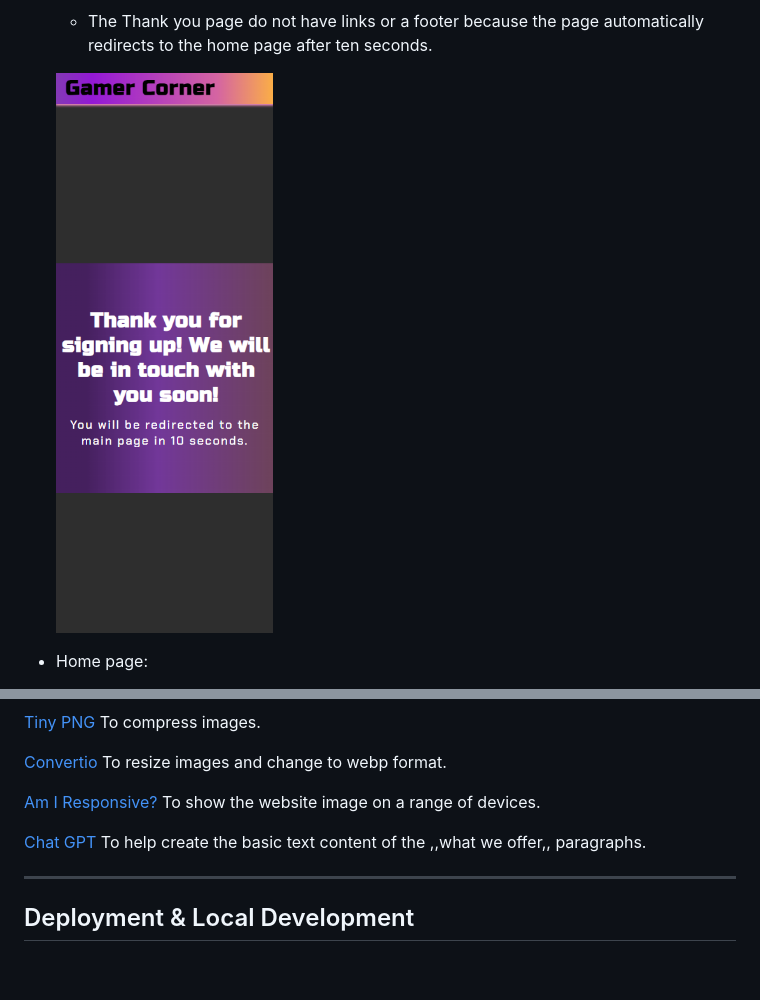
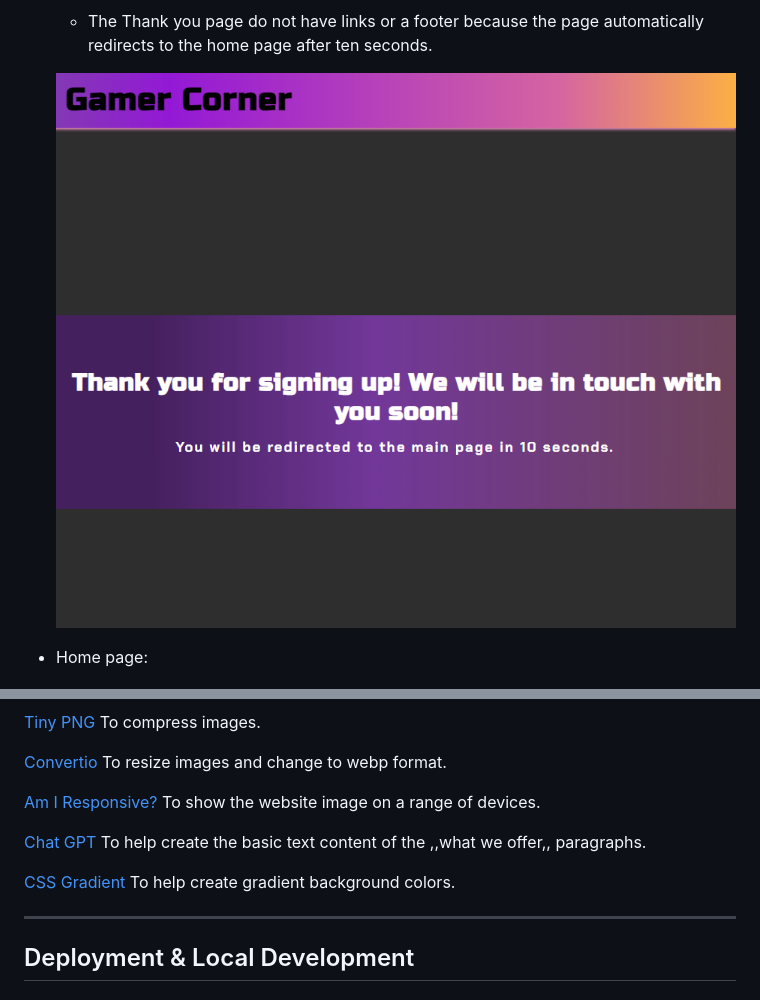
Before and after one commit to Keszi94/gamer_corner, a Markdown page: README.md, 2 parts joined by grey strips. Drawn GitHub-style; pictures changed too: assets/images/readme-images/thankyounomenuscrs.png (added), assets/images/readme-images/thankyoupagescrs.png (deleted); blank space fills up the shorter version.

```diff
--- a/README.md
+++ b/README.md
@@ -133,7 +133,7 @@ The website is comprised of four pages, three of which are accessible from the n
 
    * The Thank you page do not have links or a footer because the page automatically redirects to the home page after ten seconds.
 
-   ![Thank you page](assets/images/readme-images/thankyoupagescrs.png)
+   ![Thank you page](assets/images/readme-images/thankyounomenuscrs.png)
 
 * Home page:
 
@@ -202,6 +202,8 @@ Google Dev Tools - To troubleshoot and test features, solve issues with responsi
 
 [Chat GPT](https://chatgpt.com/) To help create the basic text content of the ,,what we offer,, paragraphs.
 
+[CSS Gradient](https://cssgradient.io/) To help create gradient background colors.
+
 - - -
 
 ## Deployment & Local Development
```
